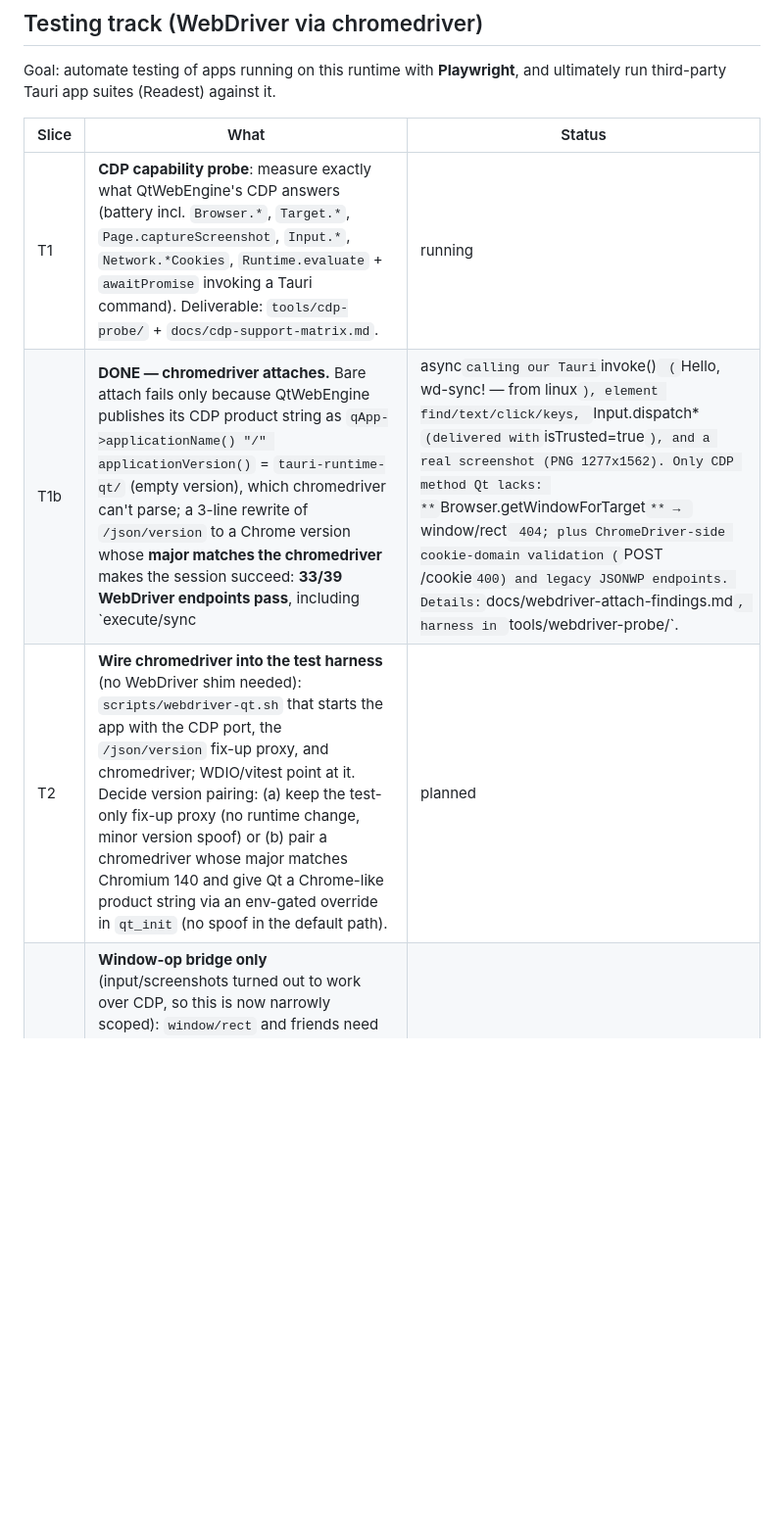
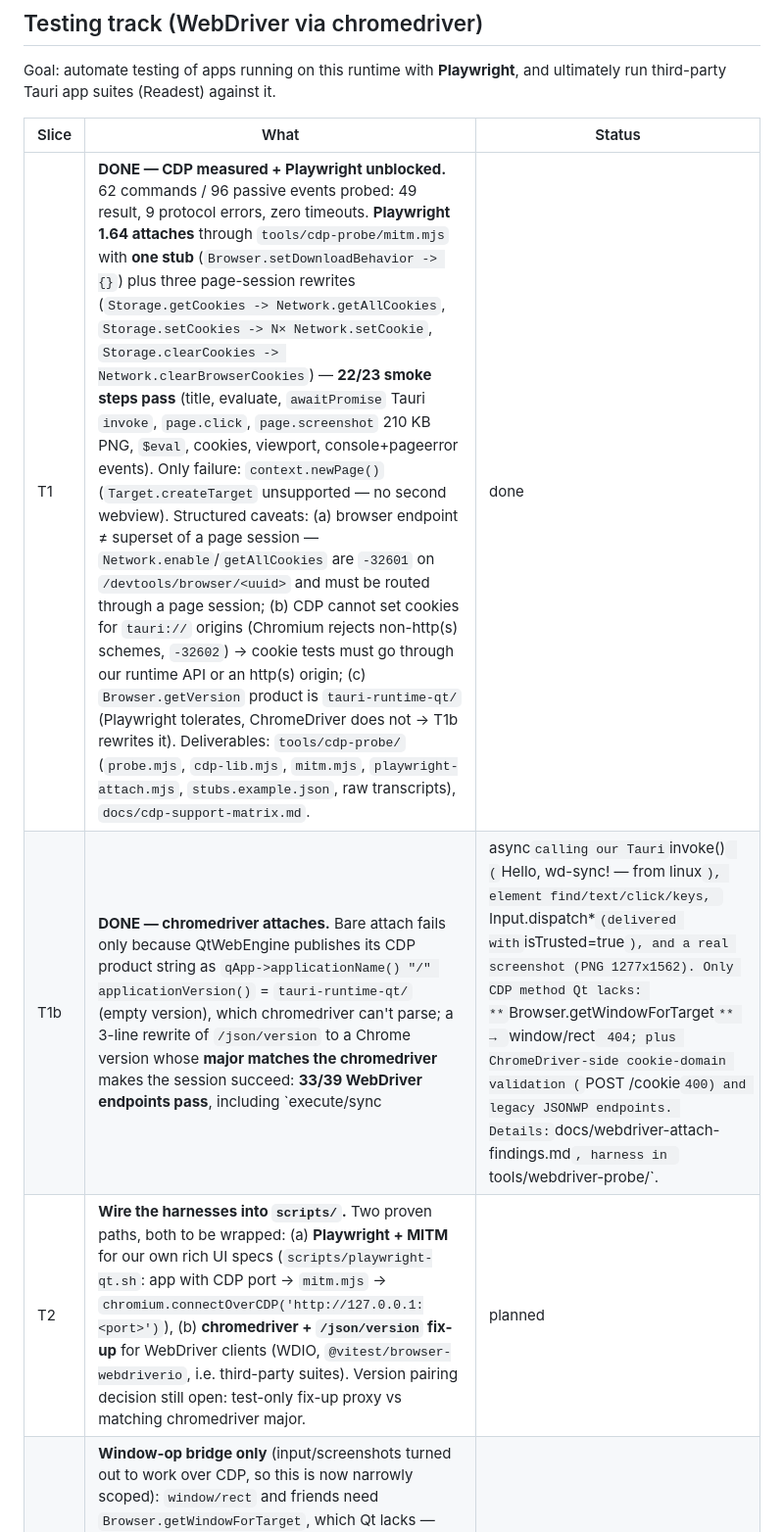
Before and after one commit to Alper-Celik/TauriQt, a Markdown page: PLAN-WORKERS.md, the part around the change. Shown at 98% size. Rendered like a GitHub page; blank space fills up the shorter version.

Commit message:
Plan: T1 done (Playwright via 1-stub MITM); T2 = wrap Playwright+chromedriver harnesses

```diff
--- a/PLAN-WORKERS.md
+++ b/PLAN-WORKERS.md
@@ -122,9 +122,9 @@ third-party Tauri app suites (Readest) against it.
 
 | Slice | What | Status |
 |---|---|---|
-| T1 | **CDP capability probe**: measure exactly what QtWebEngine's CDP answers (battery incl. `Browser.*`, `Target.*`, `Page.captureScreenshot`, `Input.*`, `Network.*Cookies`, `Runtime.evaluate` + `awaitPromise` invoking a Tauri command). Deliverable: `tools/cdp-probe/` + `docs/cdp-support-matrix.md`. | running |
+| T1 | **DONE — CDP measured + Playwright unblocked.** 62 commands / 96 passive events probed: 49 result, 9 protocol errors, zero timeouts. **Playwright 1.64 attaches** through `tools/cdp-probe/mitm.mjs` with **one stub** (`Browser.setDownloadBehavior -> {}`) plus three page-session rewrites (`Storage.getCookies -> Network.getAllCookies`, `Storage.setCookies -> N× Network.setCookie`, `Storage.clearCookies -> Network.clearBrowserCookies`) — **22/23 smoke steps pass** (title, evaluate, `awaitPromise` Tauri `invoke`, `page.click`, `page.screenshot` 210 KB PNG, `$eval`, cookies, viewport, console+pageerror events). Only failure: `context.newPage()` (`Target.createTarget` unsupported — no second webview). Structured caveats: (a) browser endpoint ≠ superset of a page session — `Network.enable`/`getAllCookies` are `-32601` on `/devtools/browser/<uuid>` and must be routed through a page session; (b) CDP cannot set cookies for `tauri://` origins (Chromium rejects non-http(s) schemes, `-32602`) → cookie tests must go through our runtime API or an http(s) origin; (c) `Browser.getVersion` product is `tauri-runtime-qt/` (Playwright tolerates, ChromeDriver does not → T1b rewrites it). Deliverables: `tools/cdp-probe/` (`probe.mjs`, `cdp-lib.mjs`, `mitm.mjs`, `playwright-attach.mjs`, `stubs.example.json`, raw transcripts), `docs/cdp-support-matrix.md`. | done |
 | T1b | **DONE — chromedriver attaches.** Bare attach fails only because QtWebEngine publishes its CDP product string as `qApp->applicationName() "/" applicationVersion()` = `tauri-runtime-qt/` (empty version), which chromedriver can't parse; a 3-line rewrite of `/json/version` to a Chrome version whose **major matches the chromedriver** makes the session succeed: **33/39 WebDriver endpoints pass**, including `execute/sync|async` calling our Tauri `invoke()` (`Hello, wd-sync! — from linux`), element find/text/click/keys, `Input.dispatch*` (delivered with `isTrusted=true`), and a real screenshot (PNG 1277x1562). Only CDP method Qt lacks: **`Browser.getWindowForTarget`** → `window/rect` 404; plus ChromeDriver-side cookie-domain validation (`POST /cookie` 400) and legacy JSONWP endpoints. Details: `docs/webdriver-attach-findings.md`, harness in `tools/webdriver-probe/`. |
-| T2 | **Wire chromedriver into the test harness** (no WebDriver shim needed): `scripts/webdriver-qt.sh` that starts the app with the CDP port, the `/json/version` fix-up proxy, and chromedriver; WDIO/vitest point at it. Decide version pairing: (a) keep the test-only fix-up proxy (no runtime change, minor version spoof) or (b) pair a chromedriver whose major matches Chromium 140 and give Qt a Chrome-like product string via an env-gated override in `qt_init` (no spoof in the default path). | planned |
+| T2 | **Wire the harnesses into `scripts/`.** Two proven paths, both to be wrapped: (a) **Playwright + MITM** for our own rich UI specs (`scripts/playwright-qt.sh`: app with CDP port → `mitm.mjs` → `chromium.connectOverCDP('http://127.0.0.1:<port>')`), (b) **chromedriver + `/json/version` fix-up** for WebDriver clients (WDIO, `@vitest/browser-webdriverio`, i.e. third-party suites). Version pairing decision still open: test-only fix-up proxy vs matching chromedriver major. | planned |
 | T3 | **Window-op bridge only** (input/screenshots turned out to work over CDP, so this is now narrowly scoped): `window/rect` and friends need `Browser.getWindowForTarget`, which Qt lacks — serve those from a test-control channel in the app (JSON-RPC over a local socket mapped onto `ops::window`), so WebDriver window commands and CDP's missing Browser calls have a real implementation. | planned |
 | T4 | **Run third-party suites**: Readest's `*.tauri.test.ts` (`@vitest/browser-webdriverio`) and WDIO E2E tiers against our WebDriver endpoint (standalone or `driverProvider`) — plus our own smoke specs, re-run on wry (`--features wry`) for engine parity. | planned |
 
```
